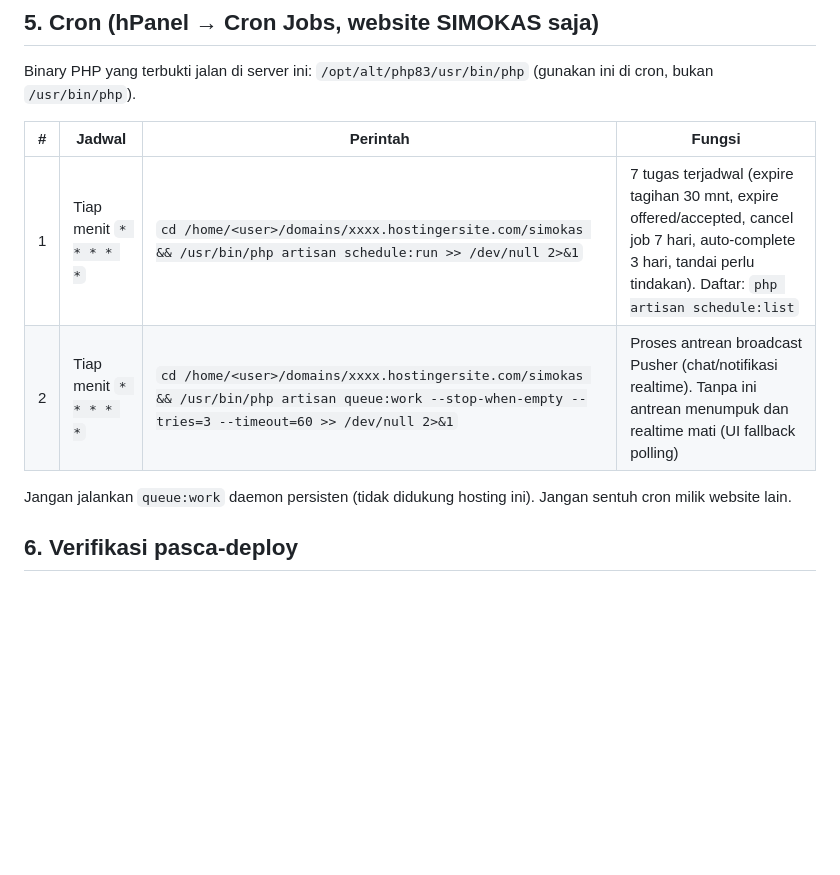
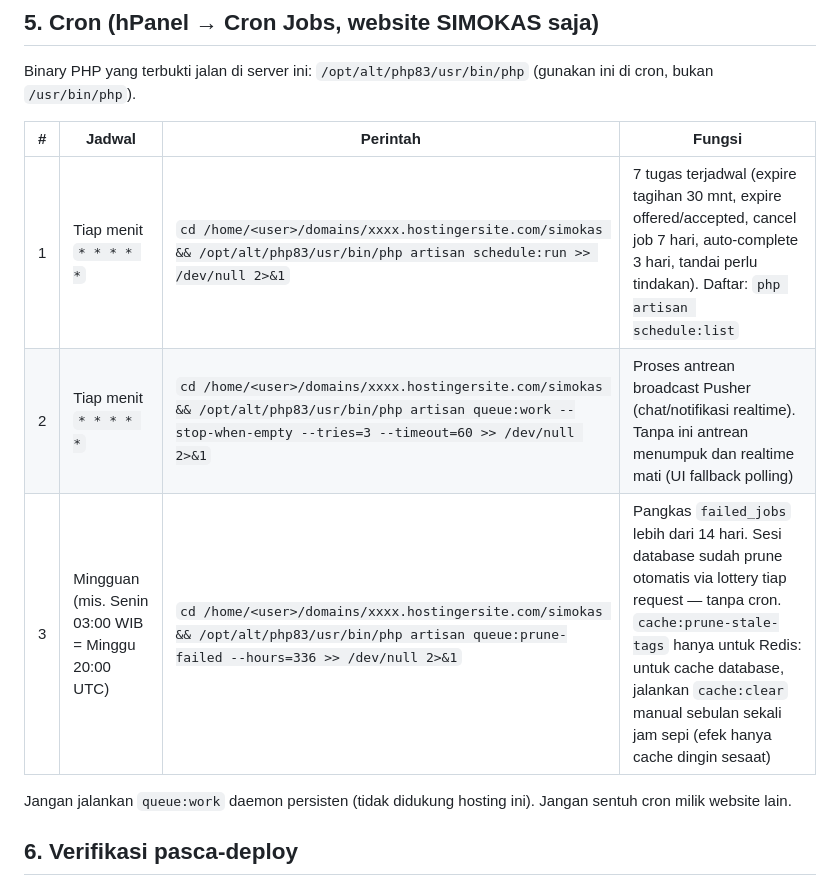
Before and after one commit to ryandaaa/simokas, a Markdown page: docs/DEPLOY.md, the part around the change. Drawn GitHub-style; blank space fills up the shorter version.

Commit message:
docs(deploy): prune schedule and proven PHP binary

```diff
--- a/docs/DEPLOY.md
+++ b/docs/DEPLOY.md
@@ -124,8 +124,9 @@ Binary PHP yang terbukti jalan di server ini: `/opt/alt/php83/usr/bin/php`
 
 | # | Jadwal | Perintah | Fungsi |
 | --- | --- | --- | --- |
-| 1 | Tiap menit `* * * * *` | `cd /home/<user>/domains/xxxx.hostingersite.com/simokas && /usr/bin/php artisan schedule:run >> /dev/null 2>&1` | 7 tugas terjadwal (expire tagihan 30 mnt, expire offered/accepted, cancel job 7 hari, auto-complete 3 hari, tandai perlu tindakan). Daftar: `php artisan schedule:list` |
-| 2 | Tiap menit `* * * * *` | `cd /home/<user>/domains/xxxx.hostingersite.com/simokas && /usr/bin/php artisan queue:work --stop-when-empty --tries=3 --timeout=60 >> /dev/null 2>&1` | Proses antrean broadcast Pusher (chat/notifikasi realtime). Tanpa ini antrean menumpuk dan realtime mati (UI fallback polling) |
+| 1 | Tiap menit `* * * * *` | `cd /home/<user>/domains/xxxx.hostingersite.com/simokas && /opt/alt/php83/usr/bin/php artisan schedule:run >> /dev/null 2>&1` | 7 tugas terjadwal (expire tagihan 30 mnt, expire offered/accepted, cancel job 7 hari, auto-complete 3 hari, tandai perlu tindakan). Daftar: `php artisan schedule:list` |
+| 2 | Tiap menit `* * * * *` | `cd /home/<user>/domains/xxxx.hostingersite.com/simokas && /opt/alt/php83/usr/bin/php artisan queue:work --stop-when-empty --tries=3 --timeout=60 >> /dev/null 2>&1` | Proses antrean broadcast Pusher (chat/notifikasi realtime). Tanpa ini antrean menumpuk dan realtime mati (UI fallback polling) |
+| 3 | Mingguan (mis. Senin 03:00 WIB = Minggu 20:00 UTC) | `cd /home/<user>/domains/xxxx.hostingersite.com/simokas && /opt/alt/php83/usr/bin/php artisan queue:prune-failed --hours=336 >> /dev/null 2>&1` | Pangkas `failed_jobs` lebih dari 14 hari. Sesi database sudah prune otomatis via lottery tiap request — tanpa cron. `cache:prune-stale-tags` hanya untuk Redis: untuk cache database, jalankan `cache:clear` manual sebulan sekali jam sepi (efek hanya cache dingin sesaat) |
 
 Jangan jalankan `queue:work` daemon persisten (tidak didukung hosting ini). Jangan sentuh cron milik website lain.
 
```
